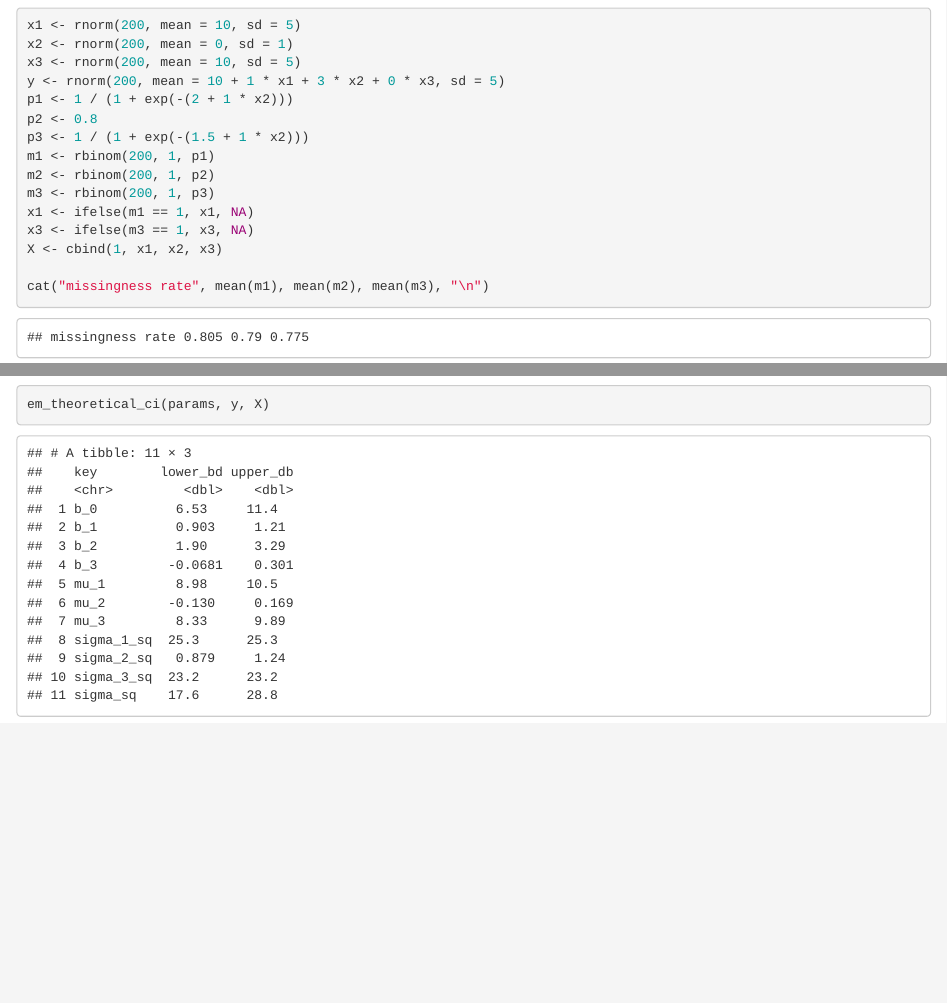
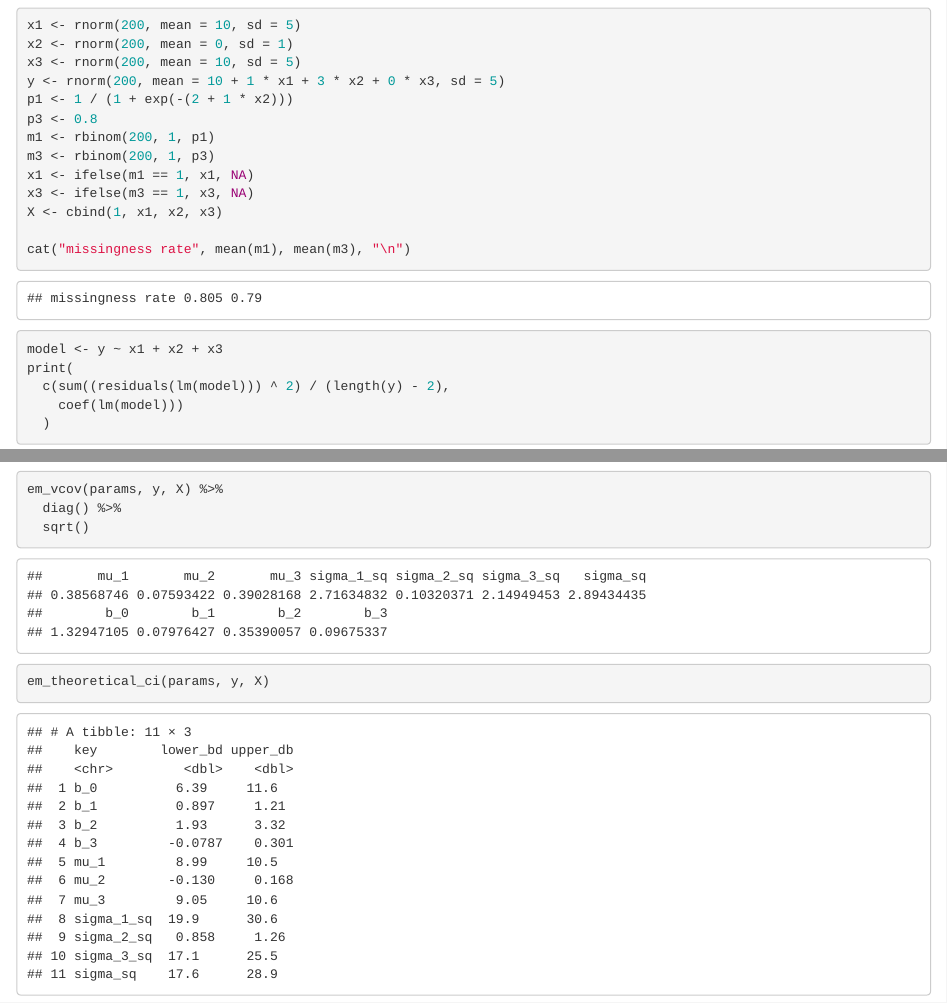
Before and after one commit to scotsun/em-lm, an R Markdown document (vignette_2.Rmd): the page in a window 1100 px wide, from 100 px down, and a second part further down, joined at a grey line. Rendered offline with R 4.5, knitr and Pandoc, with nearby package versions; code that draws random numbers runs with fixed seeds of ours; some code elsewhere in the file could not run offline.

Commit message:
fix score function of Sigma_x

````diff
--- a/vignette_2.Rmd
+++ b/vignette_2.Rmd
@@ -17,16 +17,14 @@ x2 <- rnorm(200, mean = 0, sd = 1)
 x3 <- rnorm(200, mean = 10, sd = 5)
 y <- rnorm(200, mean = 10 + 1 * x1 + 3 * x2 + 0 * x3, sd = 5)
 p1 <- 1 / (1 + exp(-(2 + 1 * x2)))
-p2 <- 0.8
-p3 <- 1 / (1 + exp(-(1.5 + 1 * x2)))
+p3 <- 0.8
 m1 <- rbinom(200, 1, p1)
-m2 <- rbinom(200, 1, p2)
 m3 <- rbinom(200, 1, p3)
 x1 <- ifelse(m1 == 1, x1, NA)
 x3 <- ifelse(m3 == 1, x3, NA)
 X <- cbind(1, x1, x2, x3)
 
-cat("missingness rate", mean(m1), mean(m2), mean(m3), "\n")
+cat("missingness rate", mean(m1), mean(m3), "\n")
 model <- y ~ x1 + x2 + x3
 print(
   c(sum((residuals(lm(model))) ^ 2) / (length(y) - 2),
@@ -50,5 +48,12 @@ em_bootstrapping(5000, params, y, X) %>% boot_confint()
 ```
 
 ```{r}
+em_vcov(params, y, X) %>%
+  diag() %>%
+  sqrt()
+```
+
+
+```{r}
 em_theoretical_ci(params, y, X)
 ```
````
Also changed, not shown: multi_linear.R (+2 -2 lines), vignette_1.Rmd (+3 -1 lines).
